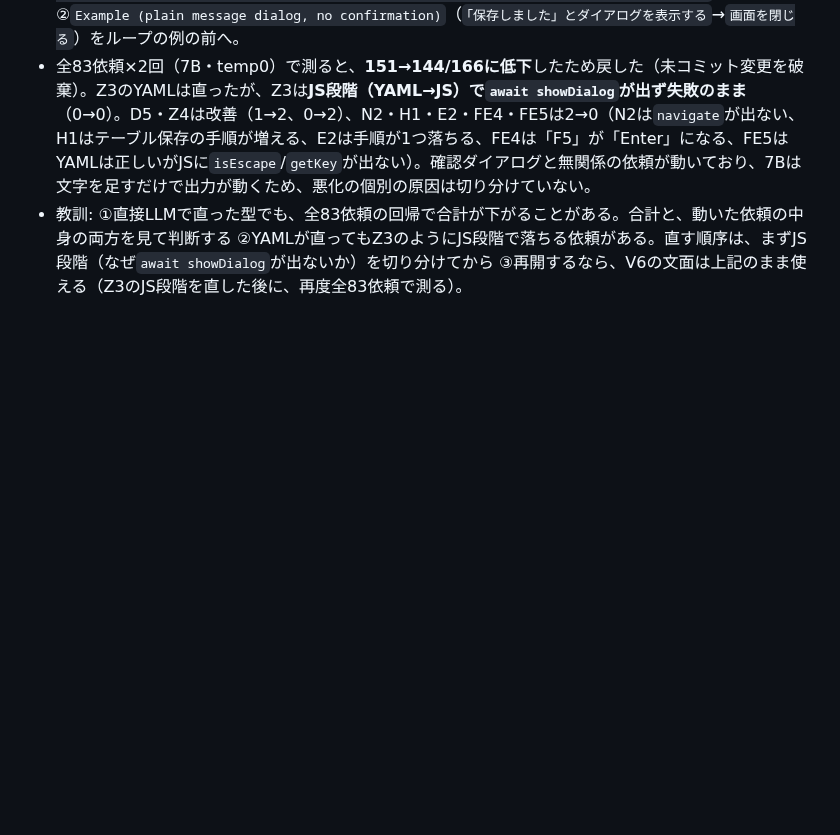
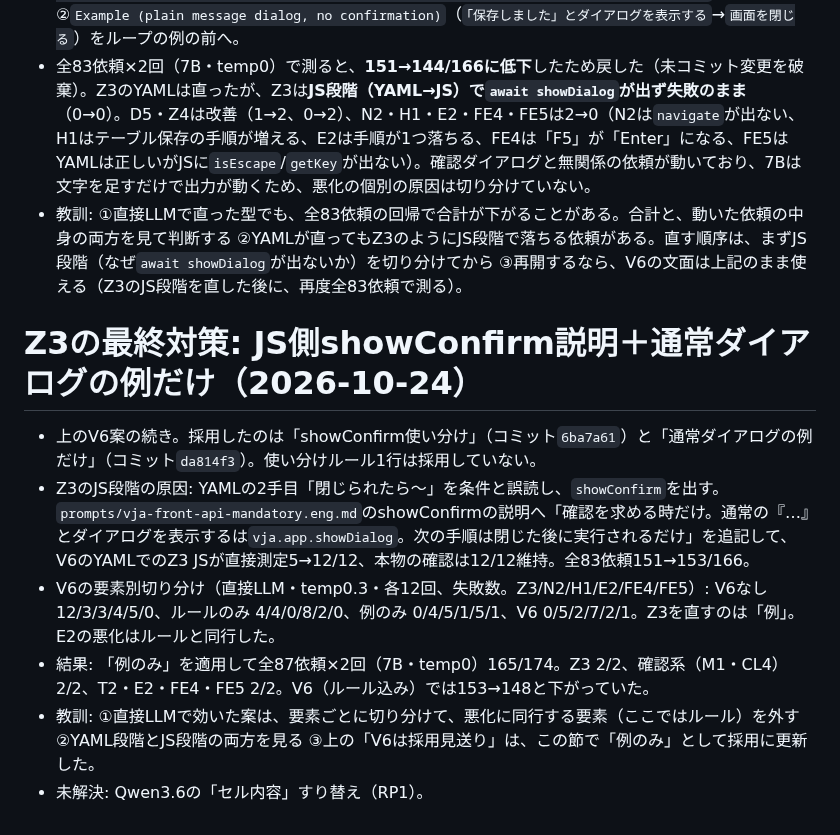
Before and after one commit to maachang/vja, a Markdown page: .claude/notes/mcp-test.md, the part around the change. GitHub-like rendering; blank space fills up the shorter version.

Commit message:
mcp-test.mdへZ3のJS段階の原因、V6の要素別切り分け、例のみの採用を追記
Co-Authored-By: Claude Sonnet 5.5 <noreply@anthropic.com>

```diff
--- a/.claude/notes/mcp-test.md
+++ b/.claude/notes/mcp-test.md
@@ -259,3 +259,12 @@
 - V6の内容: ①`- Use a YES/NO confirmation dialog ONLY when the request asks to confirm (確認して / しますか). "ダイアログを出す" without confirmation is ONE step: 「…」とダイアログを表示する.`をルールへ ②`Example (plain message dialog, no confirmation)`（`「保存しました」とダイアログを表示する`→`画面を閉じる`）をループの例の前へ。
 - 全83依頼×2回（7B・temp0）で測ると、**151→144/166に低下**したため戻した（未コミット変更を破棄）。Z3のYAMLは直ったが、Z3は**JS段階（YAML→JS）で`await showDialog`が出ず失敗のまま**（0→0）。D5・Z4は改善（1→2、0→2）、N2・H1・E2・FE4・FE5は2→0（N2は`navigate`が出ない、H1はテーブル保存の手順が増える、E2は手順が1つ落ちる、FE4は「F5」が「Enter」になる、FE5はYAMLは正しいがJSに`isEscape`/`getKey`が出ない）。確認ダイアログと無関係の依頼が動いており、7Bは文字を足すだけで出力が動くため、悪化の個別の原因は切り分けていない。
 - 教訓: ①直接LLMで直った型でも、全83依頼の回帰で合計が下がることがある。合計と、動いた依頼の中身の両方を見て判断する ②YAMLが直ってもZ3のようにJS段階で落ちる依頼がある。直す順序は、まずJS段階（なぜ`await showDialog`が出ないか）を切り分けてから ③再開するなら、V6の文面は上記のまま使える（Z3のJS段階を直した後に、再度全83依頼で測る）。
+
+# Z3の最終対策: JS側showConfirm説明＋通常ダイアログの例だけ（2026-10-24）
+
+- 上のV6案の続き。採用したのは「showConfirm使い分け」（コミット`6ba7a61`）と「通常ダイアログの例だけ」（コミット`da814f3`）。使い分けルール1行は採用していない。
+- Z3のJS段階の原因: YAMLの2手目「閉じられたら〜」を条件と誤読し、`showConfirm`を出す。`prompts/vja-front-api-mandatory.eng.md`のshowConfirmの説明へ「確認を求める時だけ。通常の『…』とダイアログを表示するは`vja.app.showDialog`。次の手順は閉じた後に実行されるだけ」を追記して、V6のYAMLでのZ3 JSが直接測定5→12/12、本物の確認は12/12維持。全83依頼151→153/166。
+- V6の要素別切り分け（直接LLM・temp0.3・各12回、失敗数。Z3/N2/H1/E2/FE4/FE5）: V6なし 12/3/3/4/5/0、ルールのみ 4/4/0/8/2/0、例のみ 0/4/5/1/5/1、V6 0/5/2/7/2/1。Z3を直すのは「例」。E2の悪化はルールと同行した。
+- 結果: 「例のみ」を適用して全87依頼×2回（7B・temp0）165/174。Z3 2/2、確認系（M1・CL4）2/2、T2・E2・FE4・FE5 2/2。V6（ルール込み）では153→148と下がっていた。
+- 教訓: ①直接LLMで効いた案は、要素ごとに切り分けて、悪化に同行する要素（ここではルール）を外す ②YAML段階とJS段階の両方を見る ③上の「V6は採用見送り」は、この節で「例のみ」として採用に更新した。
+- 未解決: Qwen3.6の「セル内容」すり替え（RP1）。
```
